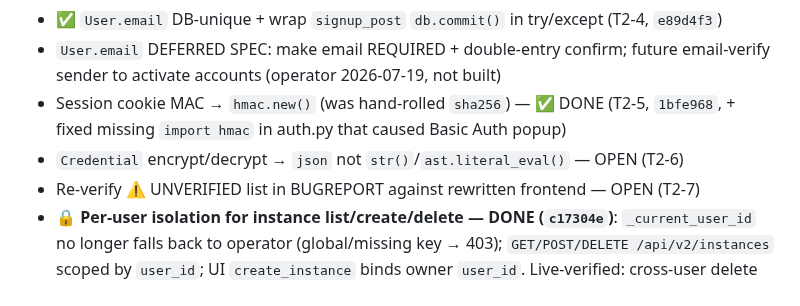
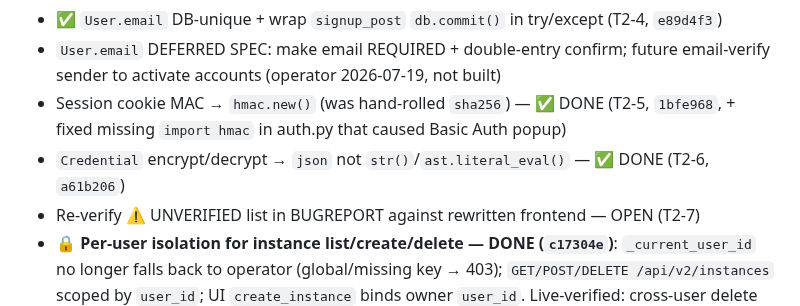
Before and after one commit to karma-devops/strategy-engine, a Markdown page: docs/TASK-LIST.md, the part around the change. Rendered like a GitHub page.

```diff
--- a/docs/TASK-LIST.md
+++ b/docs/TASK-LIST.md
@@ -43,7 +43,7 @@
 - ✅ `User.email` DB-unique + wrap `signup_post` `db.commit()` in try/except (T2-4, `e89d4f3`)
 - `User.email` DEFERRED SPEC: make email REQUIRED + double-entry confirm; future email-verify sender to activate accounts (operator 2026-07-19, not built)
 - Session cookie MAC → `hmac.new()` (was hand-rolled `sha256`) — ✅ DONE (T2-5, `1bfe968`, + fixed missing `import hmac` in auth.py that caused Basic Auth popup)
-- `Credential` encrypt/decrypt → `json` not `str()`/`ast.literal_eval()` — OPEN (T2-6)
+- `Credential` encrypt/decrypt → `json` not `str()`/`ast.literal_eval()` — ✅ DONE (T2-6, `a61b206`)
 - Re-verify ⚠️ UNVERIFIED list in BUGREPORT against rewritten frontend — OPEN (T2-7)
 - 🔒 **Per-user isolation for instance list/create/delete — DONE (`c17304e`)**: `_current_user_id` no longer falls back to operator (global/missing key → 403); `GET/POST/DELETE /api/v2/instances` scoped by `user_id`; UI `create_instance` binds owner `user_id`. Live-verified: cross-user delete of engine-1 → 404, per-user list returns only own engines.
 
```
Also changed, not shown: NOTES.md (+19 -1 lines).
